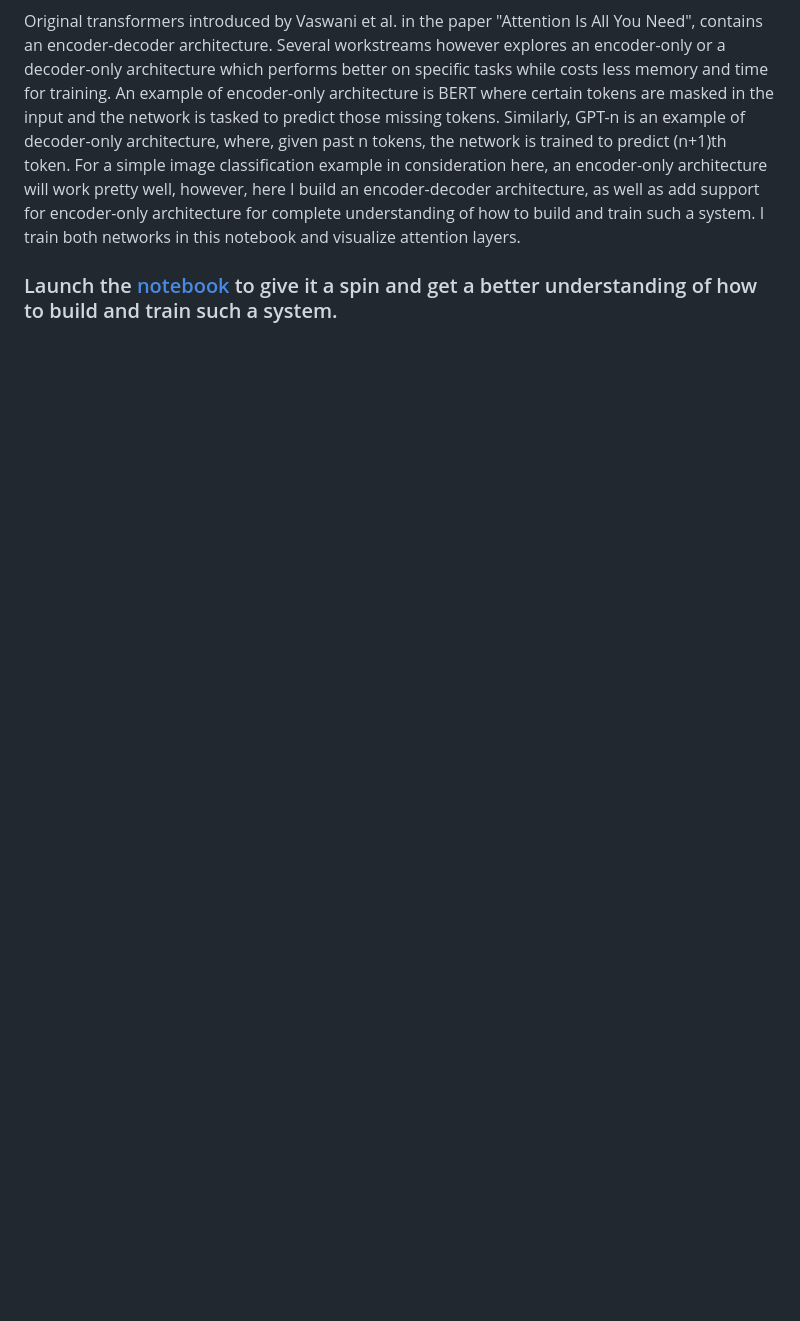
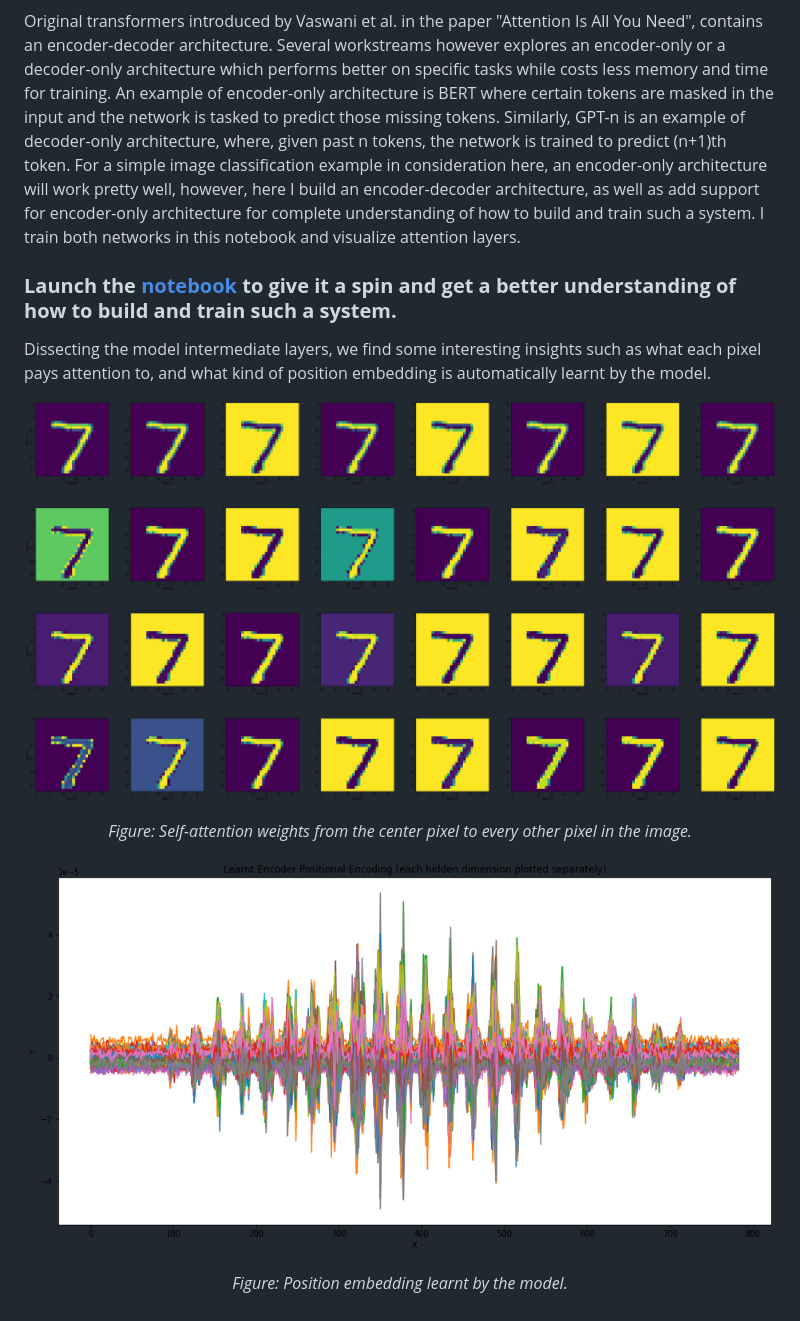
Before and after one commit to towardsautonomy/transformers, a Markdown page: README.md, the part around the change. GitHub-like rendering; pictures changed too: media/learnt-position-embedding.png (added), media/self-attention-weights.png (added); blank space fills up the shorter version.

```diff
--- a/README.md
+++ b/README.md
@@ -8,4 +8,13 @@ Transformers have been shown to be a great neural network architecture and works
 
 Original transformers introduced by Vaswani et al. in the paper "Attention Is All You Need", contains an encoder-decoder architecture. Several workstreams however explores an encoder-only or a decoder-only architecture which performs better on specific tasks while costs less memory and time for training. An example of encoder-only architecture is BERT where certain tokens are masked in the input and the network is tasked to predict those missing tokens. Similarly, GPT-n is an example of decoder-only architecture, where, given past n tokens, the network is trained to predict (n+1)th token. For a simple image classification example in consideration here, an encoder-only architecture will work pretty well, however, here I build an encoder-decoder architecture, as well as add support for encoder-only architecture for complete understanding of how to build and train such a system. I train both networks in this notebook and visualize attention layers.
 
-### Launch the [notebook](transformers.ipynb) to give it a spin and get a better understanding of how to build and train such a system.
+### **Launch the [notebook](transformers.ipynb) to give it a spin and get a better understanding of how to build and train such a system.**
+
+
+Dissecting the model intermediate layers, we find some interesting insights such as what each pixel pays attention to, and what kind of position embedding is automatically learnt by the model.
+
+![](media/self-attention-weights.png)
+<p align="center"><i> Figure: Self-attention weights from the center pixel to every other pixel in the image.</i></p>
+
+![](media/learnt-position-embedding.png)
+<p align="center"><i> Figure: Position embedding learnt by the model.</i></p>
```
